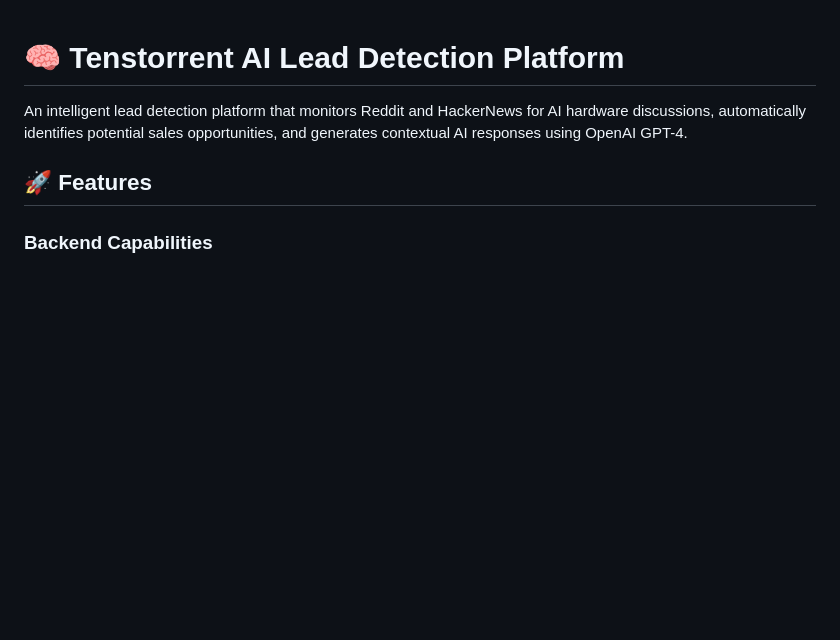
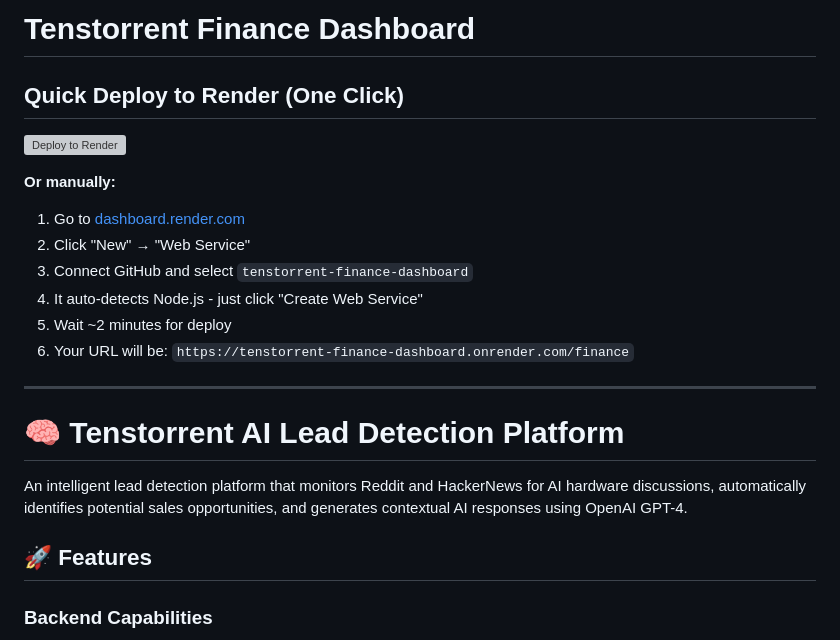
Before and after one commit to mgollapudi-cmd/tenstorrent-finance-dashboard, a Markdown page: README.md, the part around the change. Rendered like a GitHub page; blank space fills up the shorter version; grey boxes are pictures that could not be loaded.

Commit message:
Add Render deploy button
Co-authored-by: Cursor <cursoragent@cursor.com>

```diff
--- a/README.md
+++ b/README.md
@@ -1,3 +1,19 @@
+# Tenstorrent Finance Dashboard
+
+## Quick Deploy to Render (One Click)
+
+[![Deploy to Render](https://render.com/images/deploy-to-render-button.svg)](https://render.com/deploy?repo=https://github.com/mgollapudi-cmd/tenstorrent-finance-dashboard)
+
+**Or manually:**
+1. Go to [dashboard.render.com](https://dashboard.render.com)
+2. Click "New" → "Web Service"
+3. Connect GitHub and select `tenstorrent-finance-dashboard`
+4. It auto-detects Node.js - just click "Create Web Service"
+5. Wait ~2 minutes for deploy
+6. Your URL will be: `https://tenstorrent-finance-dashboard.onrender.com/finance`
+
+---
+
 # 🧠 Tenstorrent AI Lead Detection Platform
 
 An intelligent lead detection platform that monitors Reddit and HackerNews for AI hardware discussions, automatically identifies potential sales opportunities, and generates contextual AI responses using OpenAI GPT-4.
```
